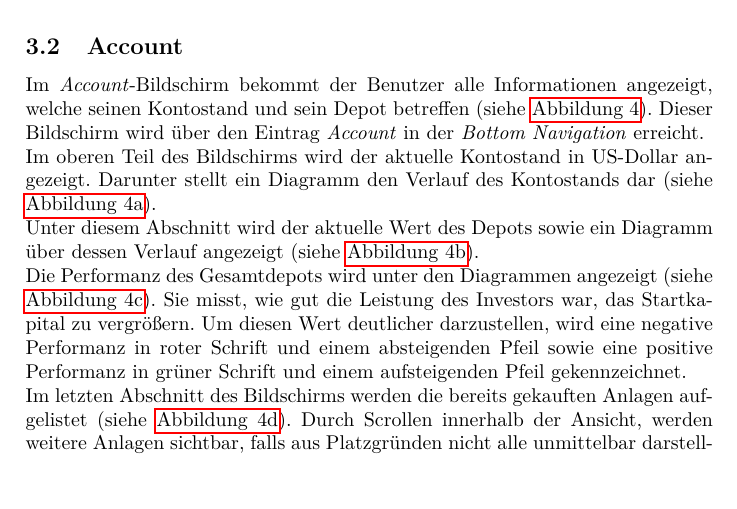
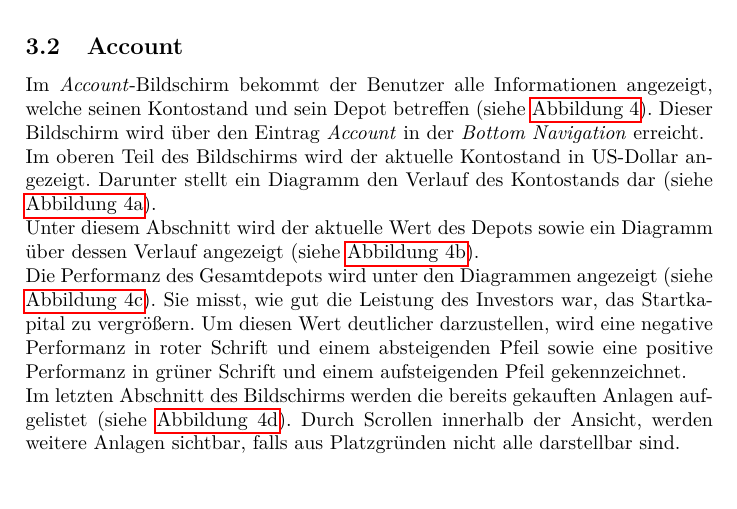
Before and after one commit to lucasheld/stock-simulator-documentation, a LaTeX document (stock-simulator.tex): part of page 10 of 37, cut so that both start at the same text. Compiled offline with pdfLaTeX.

Commit message:
Removed a word

```diff
--- a/stock-simulator.tex
+++ b/stock-simulator.tex
@@ -353,7 +352,7 @@ Sie misst, wie gut die Leistung des Investors war, das Startkapital zu vergröß
 Um diesen Wert deutlicher darzustellen, wird eine negative Performanz in roter Schrift und einem absteigenden Pfeil sowie eine positive Performanz in grüner Schrift und einem aufsteigenden Pfeil gekennzeichnet.
 
 Im letzten Abschnitt des Bildschirms werden die bereits gekauften Anlagen aufgelistet (siehe \autoref{fig:functionality:account:depot_quotes}).
-Durch Scrollen innerhalb der Ansicht, werden weitere Anlagen sichtbar, falls aus Platzgründen nicht alle unmittelbar darstellbar sind.
+Durch Scrollen innerhalb der Ansicht, werden weitere Anlagen sichtbar, falls aus Platzgründen nicht alle darstellbar sind.
 
 \begin{figure}[H]
     \begin{subfigure}{.5\textwidth}
```
Also changed, not shown: stock-simulator.tex (1 more changed lines).
